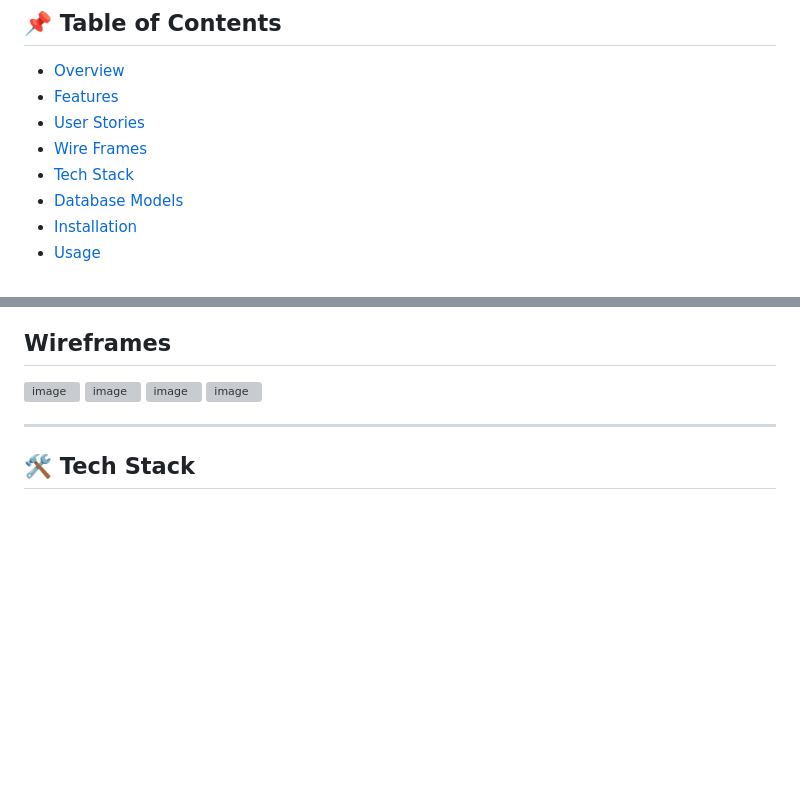
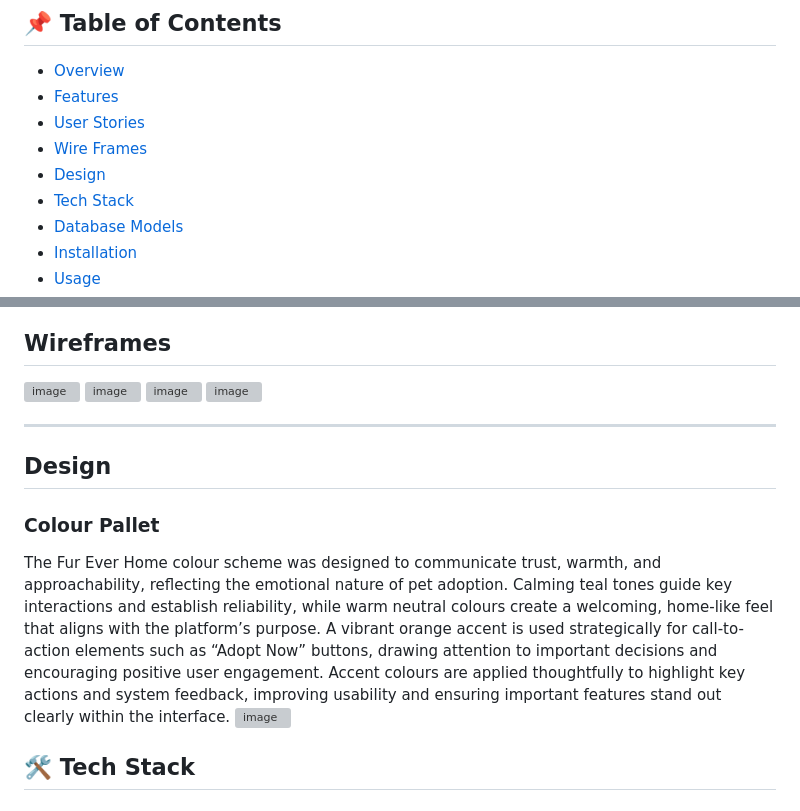
Before and after one commit to aimeelittle1708-hub/fur-ever-home, a Markdown page: README.md, 2 parts joined by grey strips. GitHub-like rendering; blank space fills up the shorter version; grey boxes are pictures that could not be loaded.

Commit message:
Add 'Design' section to README with colour palette
Added a new 'Design' section detailing the colour palette and its significance for the platform.

```diff
--- a/README.md
+++ b/README.md
@@ -12,6 +12,7 @@ Fur Ever Home was created as part of a 16-week full-stack development course to
 - [Features](#features)
 - [User Stories](#user-stories)
 - [Wire Frames](#wireframes)
+- [Design](#design)
 - [Tech Stack](#tech-stack)
 - [Database Models](#database-models)
 - [Installation](#installation)
@@ -88,6 +89,11 @@ This project demonstrates full-stack development using Django, HTML, CSS, and Ja
 <img width="1608" height="1924" alt="image" src="https://github.com/user-attachments/assets/37e08385-99d7-40e2-a6ad-bd3bc2163ac7" />
 
 ---
+## Design
+### Colour Pallet
+The Fur Ever Home colour scheme was designed to communicate trust, warmth, and approachability, reflecting the emotional nature of pet adoption. Calming teal tones guide key interactions and establish reliability, while warm neutral colours create a welcoming, home-like feel that aligns with the platform’s purpose. A vibrant orange accent is used strategically for call-to-action elements such as “Adopt Now” buttons, drawing attention to important decisions and encouraging positive user engagement. Accent colours are applied thoughtfully to highlight key actions and system feedback, improving usability and ensuring important features stand out clearly within the interface.
+<img width="1035" height="777" alt="image" src="https://github.com/user-attachments/assets/d944a4b8-e542-4bcb-85b0-96992a730218" />
+
 
 ## 🛠 Tech Stack
 
```
